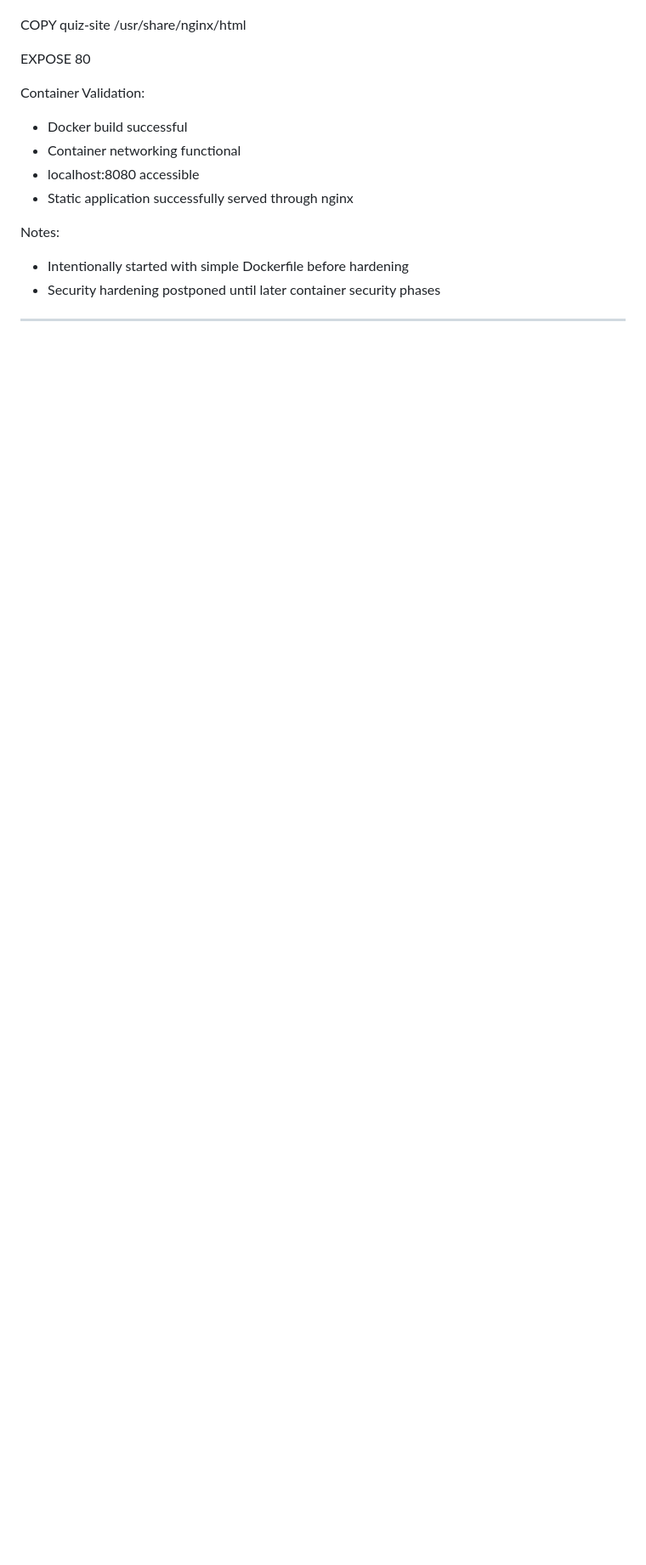
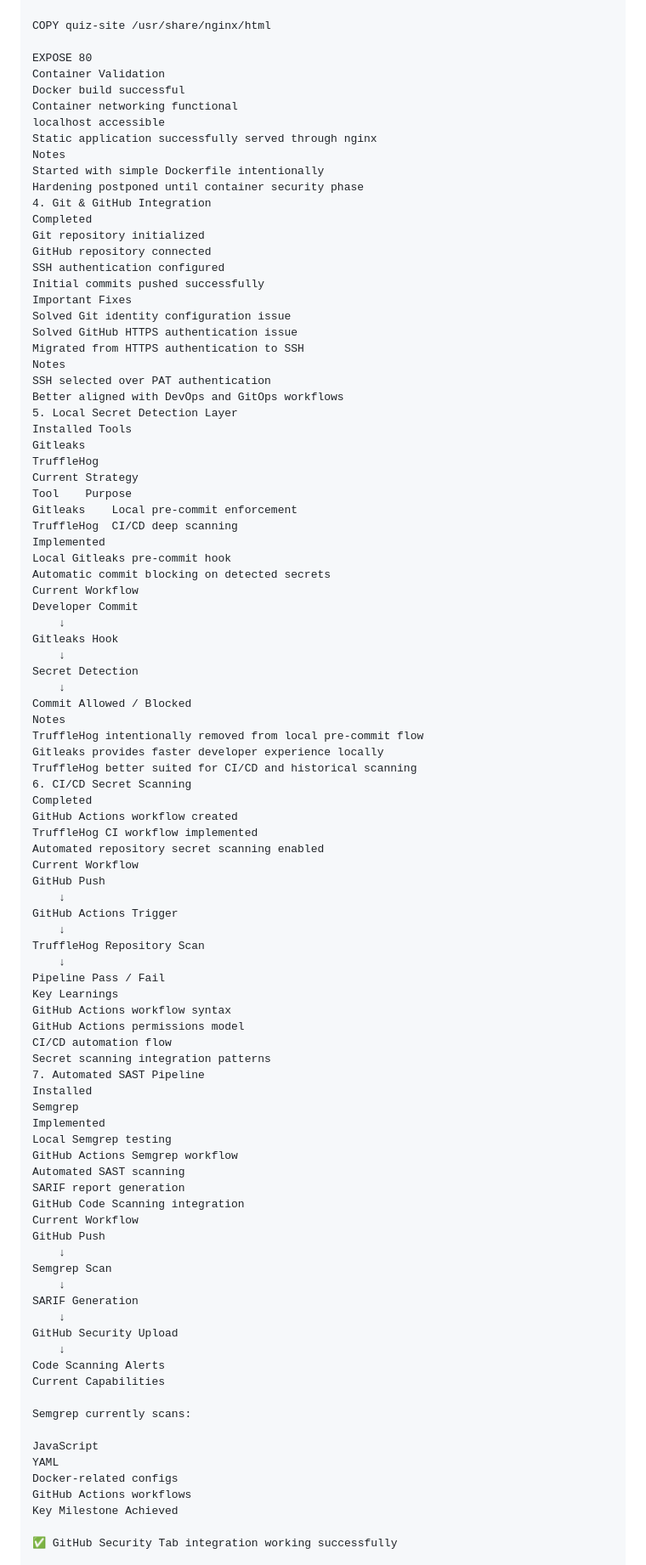
Before and after one commit to rishabhyadavm07/Secure-CI-CD-Project, a Markdown page: PROGRESS.md, the part around one of its changes. Shown at 85% size. Drawn GitHub-style; blank space fills up the shorter version.

Commit message:
Progress updated

```diff
--- a/PROGRESS.md
+++ b/PROGRESS.md
@@ -81,16 +117,96 @@ FROM nginx:alpine
 COPY quiz-site /usr/share/nginx/html
 
 EXPOSE 80
+Container Validation
+Docker build successful
+Container networking functional
+localhost accessible
+Static application successfully served through nginx
+Notes
+Started with simple Dockerfile intentionally
+Hardening postponed until container security phase
+4. Git & GitHub Integration
+Completed
+Git repository initialized
+GitHub repository connected
+SSH authentication configured
+Initial commits pushed successfully
+Important Fixes
+Solved Git identity configuration issue
+Solved GitHub HTTPS authentication issue
+Migrated from HTTPS authentication to SSH
+Notes
+SSH selected over PAT authentication
+Better aligned with DevOps and GitOps workflows
+5. Local Secret Detection Layer
+Installed Tools
+Gitleaks
+TruffleHog
+Current Strategy
+Tool	Purpose
+Gitleaks	Local pre-commit enforcement
+TruffleHog	CI/CD deep scanning
+Implemented
+Local Gitleaks pre-commit hook
+Automatic commit blocking on detected secrets
+Current Workflow
+Developer Commit
+    ↓
+Gitleaks Hook
+    ↓
+Secret Detection
+    ↓
+Commit Allowed / Blocked
+Notes
+TruffleHog intentionally removed from local pre-commit flow
+Gitleaks provides faster developer experience locally
+TruffleHog better suited for CI/CD and historical scanning
+6. CI/CD Secret Scanning
+Completed
+GitHub Actions workflow created
+TruffleHog CI workflow implemented
+Automated repository secret scanning enabled
+Current Workflow
+GitHub Push
+    ↓
+GitHub Actions Trigger
+    ↓
+TruffleHog Repository Scan
+    ↓
+Pipeline Pass / Fail
+Key Learnings
+GitHub Actions workflow syntax
+GitHub Actions permissions model
+CI/CD automation flow
+Secret scanning integration patterns
+7. Automated SAST Pipeline
+Installed
+Semgrep
+Implemented
+Local Semgrep testing
+GitHub Actions Semgrep workflow
+Automated SAST scanning
+SARIF report generation
+GitHub Code Scanning integration
+Current Workflow
+GitHub Push
+    ↓
+Semgrep Scan
+    ↓
+SARIF Generation
+    ↓
+GitHub Security Upload
+    ↓
+Code Scanning Alerts
+Current Capabilities
 
-Container Validation:
-- Docker build successful
-- Container networking functional
-- localhost:8080 accessible
-- Static application successfully served through nginx
+Semgrep currently scans:
 
-Notes:
-- Intentionally started with simple Dockerfile before hardening
-- Security hardening postponed until later container security phases
+JavaScript
+YAML
+Docker-related configs
+GitHub Actions workflows
+Key Milestone Achieved
 
----
+✅ GitHub Security Tab integration working successfully
 
```
Also changed, not shown: other parts of PROGRESS.md (+290 -223 lines).
